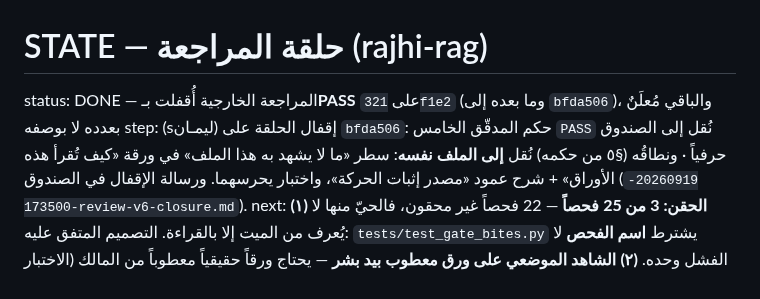
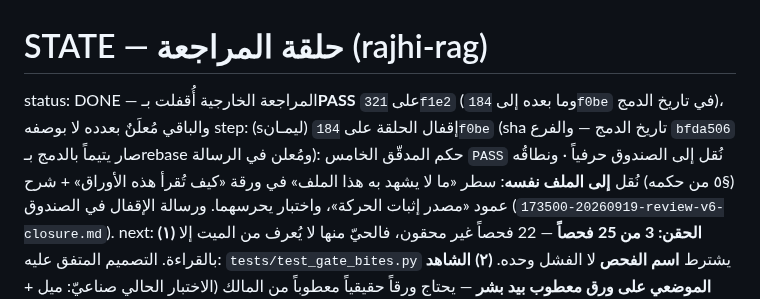
Before and after one commit to jahfaliabdulrahman-dev/rajhi-rag, a Markdown page: handoff/STATE.md, the part around the change. GitHub-like rendering.

```diff
--- a/handoff/STATE.md
+++ b/handoff/STATE.md
@@ -1,7 +1,7 @@
 # STATE — حلقة المراجعة (rajhi-rag)
 
-status: DONE — المراجعة الخارجية أُقفلت بـ**PASS** على `321f1e2` (وما بعده إلى `bfda506`)، والباقي مُعلَنٌ بعدده لا بوصفه
-step: (sليمـان) إقفال الحلقة على `bfda506`: حكم المدقّق الخامس `PASS` نُقل إلى الصندوق حرفياً ·
+status: DONE — المراجعة الخارجية أُقفلت بـ**PASS** على `321f1e2` (وما بعده إلى `184f0be` في تاريخ الدمج)، والباقي مُعلَنٌ بعدده لا بوصفه
+step: (sليمـان) إقفال الحلقة على `184f0be` (sha تاريخ الدمج — والفرع `bfda506` صار يتيماً بالدمج بـrebase ومُعلن في الرسالة): حكم المدقّق الخامس `PASS` نُقل إلى الصندوق حرفياً ·
       ونطاقُه (§٥ من حكمه) نُقل **إلى الملف نفسه**: سطر «ما لا يشهد به هذا الملف» في ورقة
       «كيف تُقرأ هذه الأوراق» + شرح عمود «مصدر إثبات الحركة»، واختبار يحرسهما.
       ورسالة الإقفال في الصندوق (`20260919-173500-review-v6-closure.md`).
```
Also changed, not shown: handoff/sulaiman/20260919-173500-review-v6-closure.md (+6 -1 lines).
